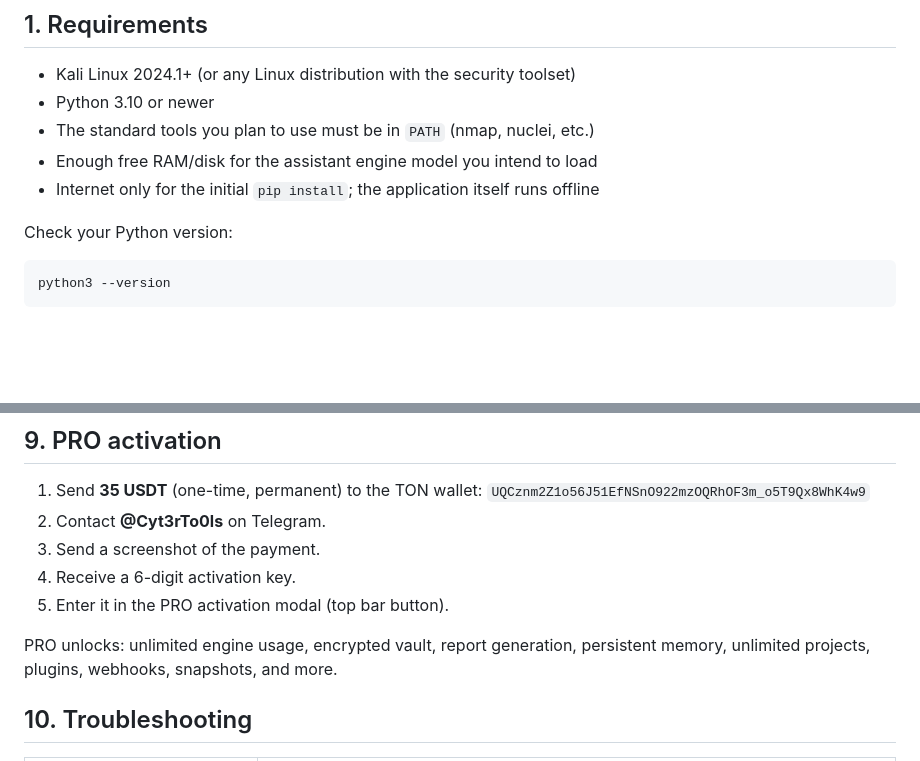
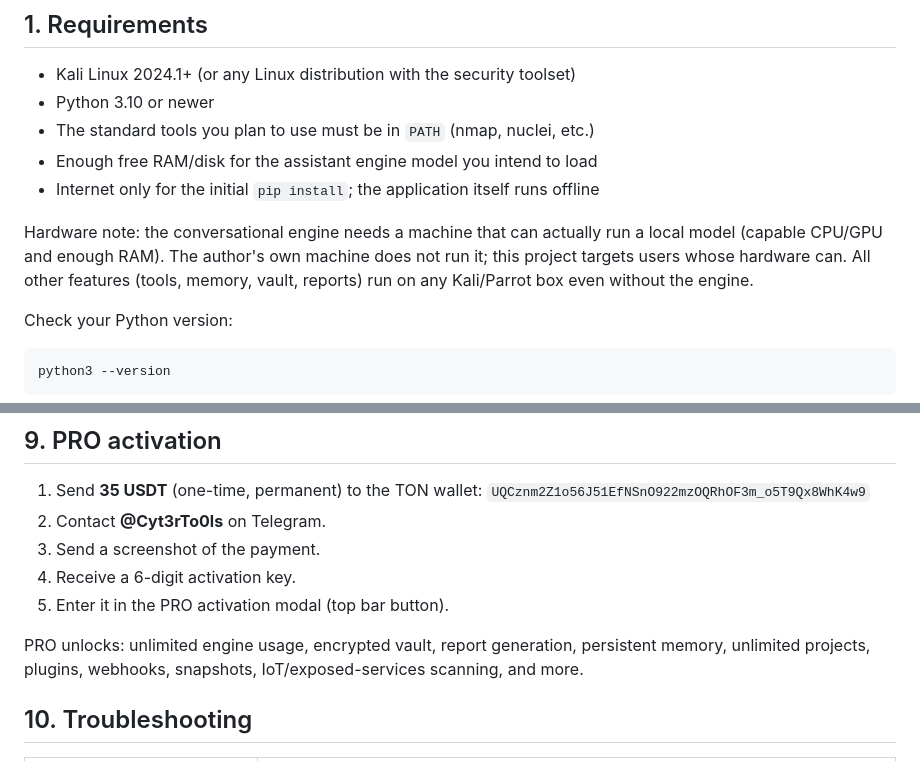
Before and after one commit to Cyt3rTo0ls/BMO-GHOST, a Markdown page: TUTORIAL.md, 2 parts joined by grey strips. Drawn GitHub-style; blank space fills up the shorter version.

```diff
--- a/TUTORIAL.md
+++ b/TUTORIAL.md
@@ -36,6 +36,12 @@ assistant engine, and using the main features.
 - The standard tools you plan to use must be in `PATH` (nmap, nuclei, etc.)
 - Enough free RAM/disk for the assistant engine model you intend to load
 - Internet only for the initial `pip install`; the application itself runs offline
+
+Hardware note: the conversational engine needs a machine that can actually
+run a local model (capable CPU/GPU and enough RAM). The author's own machine
+does not run it; this project targets users whose hardware can. All other
+features (tools, memory, vault, reports) run on any Kali/Parrot box even
+without the engine.
 
 Check your Python version:
 
@@ -186,7 +192,8 @@ Instead of typing raw tool commands, you can use the built-in helpers:
 5. Enter it in the PRO activation modal (top bar button).
 
 PRO unlocks: unlimited engine usage, encrypted vault, report generation,
-persistent memory, unlimited projects, plugins, webhooks, snapshots, and more.
+persistent memory, unlimited projects, plugins, webhooks, snapshots,
+IoT/exposed-services scanning, and more.
 
 ## 10. Troubleshooting
 
```
Also changed, not shown: README.md (+36 -3 lines), TUTORIAL_ES.md (+7 -1 lines), images/dashboard.png (added), images/dashboard_es.png (added), images/pro_features.png (added), images/pro_features_es.png (added), 5 other files.
